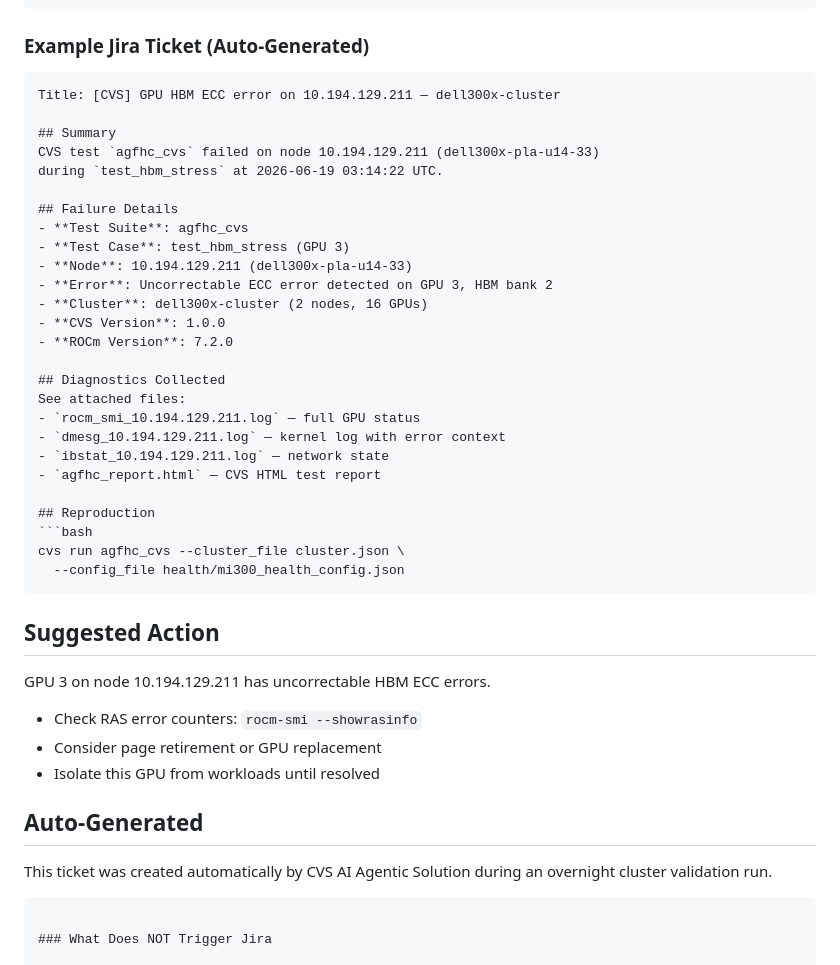
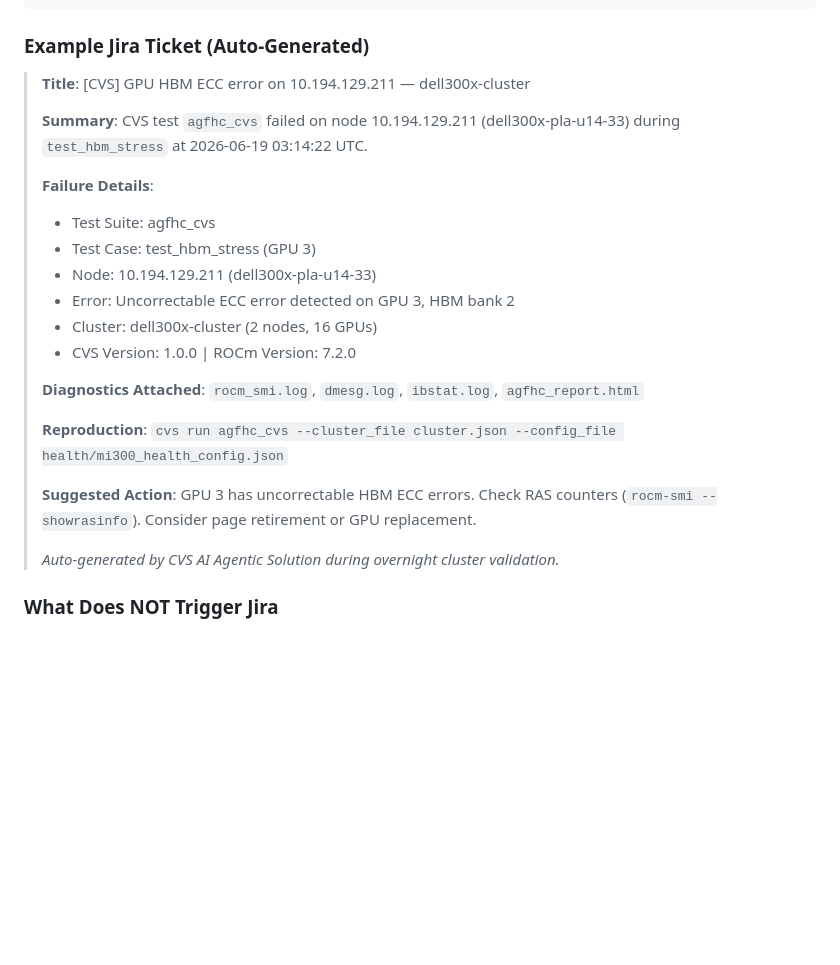
Before and after one commit to phoenix-amd/cvs-ai-agentic-solution, a Markdown page: FEATURES.md, the part around the change. Rendered like a GitHub page; blank space fills up the shorter version.

````diff
--- a/FEATURES.md
+++ b/FEATURES.md
@@ -288,45 +288,27 @@ with all diagnostics already attached.
 
 ### Example Jira Ticket (Auto-Generated)
 
-```
-Title: [CVS] GPU HBM ECC error on 10.194.129.211 — dell300x-cluster
-
-## Summary
-CVS test `agfhc_cvs` failed on node 10.194.129.211 (dell300x-pla-u14-33)
-during `test_hbm_stress` at 2026-06-19 03:14:22 UTC.
-
-## Failure Details
-- **Test Suite**: agfhc_cvs
-- **Test Case**: test_hbm_stress (GPU 3)
-- **Node**: 10.194.129.211 (dell300x-pla-u14-33)
-- **Error**: Uncorrectable ECC error detected on GPU 3, HBM bank 2
-- **Cluster**: dell300x-cluster (2 nodes, 16 GPUs)
-- **CVS Version**: 1.0.0
-- **ROCm Version**: 7.2.0
-
-## Diagnostics Collected
-See attached files:
-- `rocm_smi_10.194.129.211.log` — full GPU status
-- `dmesg_10.194.129.211.log` — kernel log with error context
-- `ibstat_10.194.129.211.log` — network state
-- `agfhc_report.html` — CVS HTML test report
-
-## Reproduction
-```bash
-cvs run agfhc_cvs --cluster_file cluster.json \
-  --config_file health/mi300_health_config.json
-```
-
-## Suggested Action
-GPU 3 on node 10.194.129.211 has uncorrectable HBM ECC errors.
-- Check RAS error counters: `rocm-smi --showrasinfo`
-- Consider page retirement or GPU replacement
-- Isolate this GPU from workloads until resolved
-
-## Auto-Generated
-This ticket was created automatically by CVS AI Agentic Solution
-during an overnight cluster validation run.
-```
+> **Title**: [CVS] GPU HBM ECC error on 10.194.129.211 — dell300x-cluster
+>
+> **Summary**: CVS test `agfhc_cvs` failed on node 10.194.129.211
+> (dell300x-pla-u14-33) during `test_hbm_stress` at 2026-06-19 03:14:22 UTC.
+>
+> **Failure Details**:
+> - Test Suite: agfhc_cvs
+> - Test Case: test_hbm_stress (GPU 3)
+> - Node: 10.194.129.211 (dell300x-pla-u14-33)
+> - Error: Uncorrectable ECC error detected on GPU 3, HBM bank 2
+> - Cluster: dell300x-cluster (2 nodes, 16 GPUs)
+> - CVS Version: 1.0.0 | ROCm Version: 7.2.0
+>
+> **Diagnostics Attached**: `rocm_smi.log`, `dmesg.log`, `ibstat.log`, `agfhc_report.html`
+>
+> **Reproduction**: `cvs run agfhc_cvs --cluster_file cluster.json --config_file health/mi300_health_config.json`
+>
+> **Suggested Action**: GPU 3 has uncorrectable HBM ECC errors. Check RAS
+> counters (`rocm-smi --showrasinfo`). Consider page retirement or GPU replacement.
+>
+> *Auto-generated by CVS AI Agentic Solution during overnight cluster validation.*
 
 ### What Does NOT Trigger Jira
 
````
